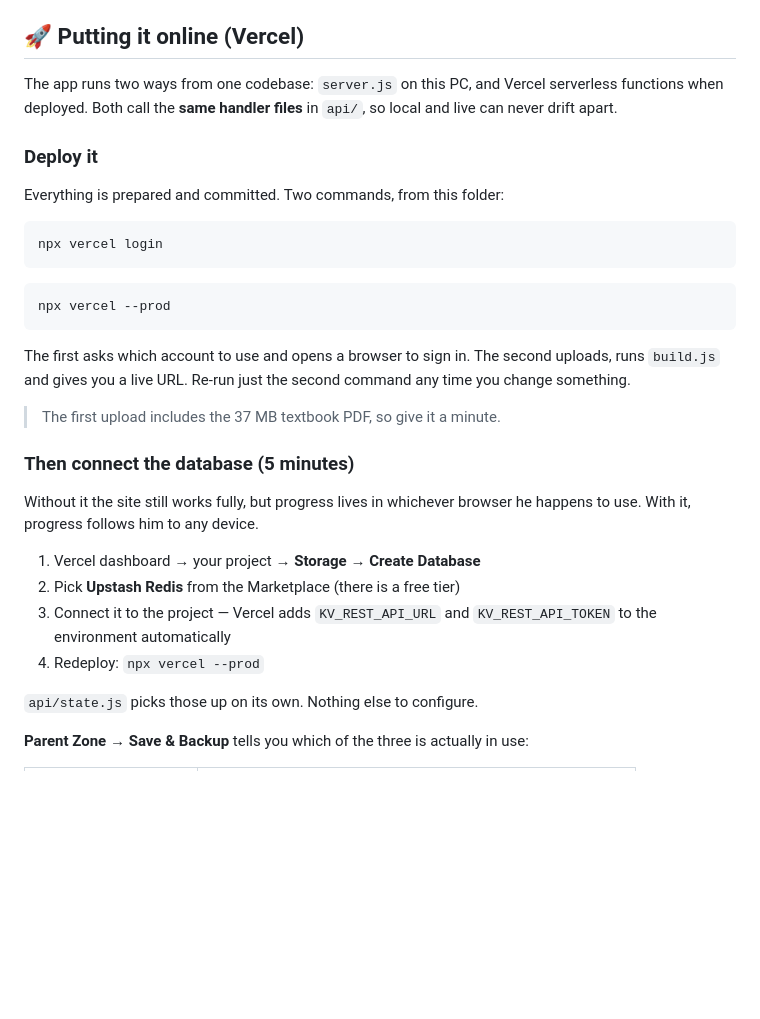
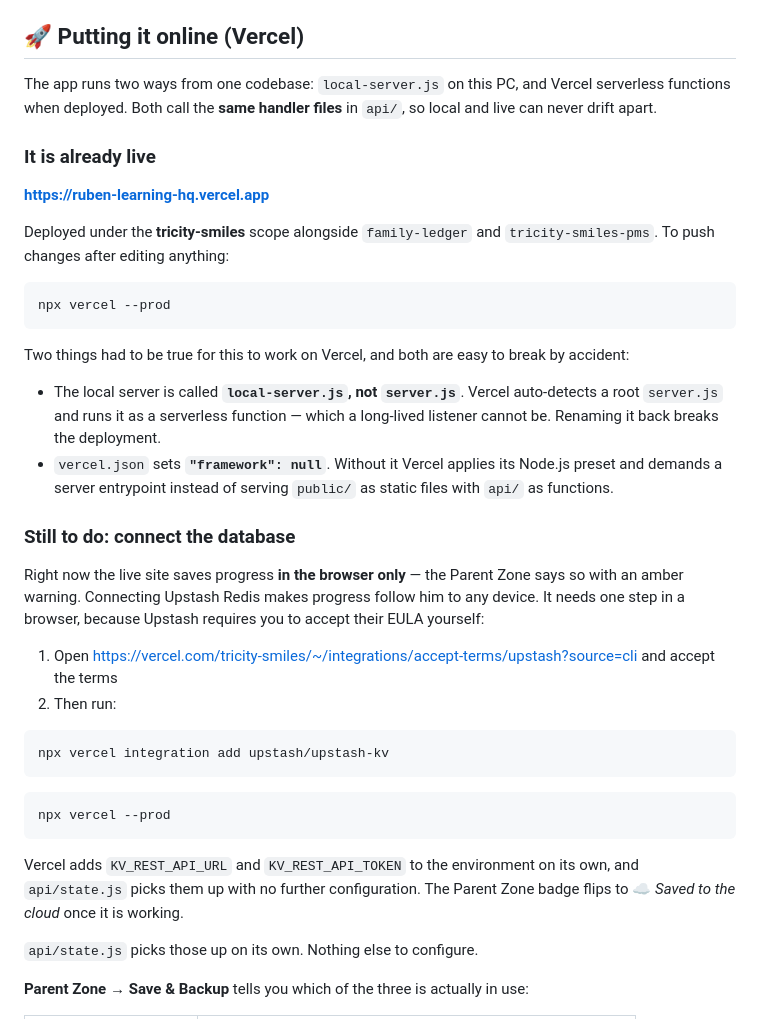
Before and after one commit to trojan1814/ruben-learning-hq, a Markdown page: README.md, the part around the change. Rendered like a GitHub page; blank space fills up the shorter version.

Commit message:
README: it is live — record the URL and the two Vercel gotchas
Co-Authored-By: Claude Opus 5 <noreply@anthropic.com>

````diff
--- a/README.md
+++ b/README.md
@@ -57,38 +57,53 @@ third skin, add an entry to `THEMES`, a matching `SPRITE_SETS` cast, a
 
 ## 🚀 Putting it online (Vercel)
 
-The app runs two ways from one codebase: `server.js` on this PC, and Vercel
+The app runs two ways from one codebase: `local-server.js` on this PC, and Vercel
 serverless functions when deployed. Both call the **same handler files** in
 `api/`, so local and live can never drift apart.
 
-### Deploy it
+### It is already live
 
-Everything is prepared and committed. Two commands, from this folder:
+**https://ruben-learning-hq.vercel.app**
+
+Deployed under the **tricity-smiles** scope alongside `family-ledger` and
+`tricity-smiles-pms`. To push changes after editing anything:
 
 ```bash
-npx vercel login
+npx vercel --prod
+```
+
+Two things had to be true for this to work on Vercel, and both are easy to
+break by accident:
+
+- The local server is called **`local-server.js`, not `server.js`**. Vercel
+  auto-detects a root `server.js` and runs it as a serverless function — which
+  a long-lived listener cannot be. Renaming it back breaks the deployment.
+- `vercel.json` sets **`"framework": null`**. Without it Vercel applies its
+  Node.js preset and demands a server entrypoint instead of serving `public/`
+  as static files with `api/` as functions.
+
+### Still to do: connect the database
+
+Right now the live site saves progress **in the browser only** — the Parent Zone
+says so with an amber warning. Connecting Upstash Redis makes progress follow him
+to any device. It needs one step in a browser, because Upstash requires you to
+accept their EULA yourself:
+
+1. Open <https://vercel.com/tricity-smiles/~/integrations/accept-terms/upstash?source=cli>
+   and accept the terms
+2. Then run:
+
+```bash
+npx vercel integration add upstash/upstash-kv
 ```
 
 ```bash
 npx vercel --prod
 ```
 
-The first asks which account to use and opens a browser to sign in. The second
-uploads, runs `build.js` and gives you a live URL. Re-run just the second
-command any time you change something.
-
-> The first upload includes the 37 MB textbook PDF, so give it a minute.
-
-### Then connect the database (5 minutes)
-
-Without it the site still works fully, but progress lives in whichever browser
-he happens to use. With it, progress follows him to any device.
-
-1. Vercel dashboard → your project → **Storage** → **Create Database**
-2. Pick **Upstash Redis** from the Marketplace (there is a free tier)
-3. Connect it to the project — Vercel adds `KV_REST_API_URL` and
-   `KV_REST_API_TOKEN` to the environment automatically
-4. Redeploy: `npx vercel --prod`
+Vercel adds `KV_REST_API_URL` and `KV_REST_API_TOKEN` to the environment on its
+own, and `api/state.js` picks them up with no further configuration. The Parent
+Zone badge flips to ☁️ *Saved to the cloud* once it is working.
 
 `api/state.js` picks those up on its own. Nothing else to configure.
 
````
